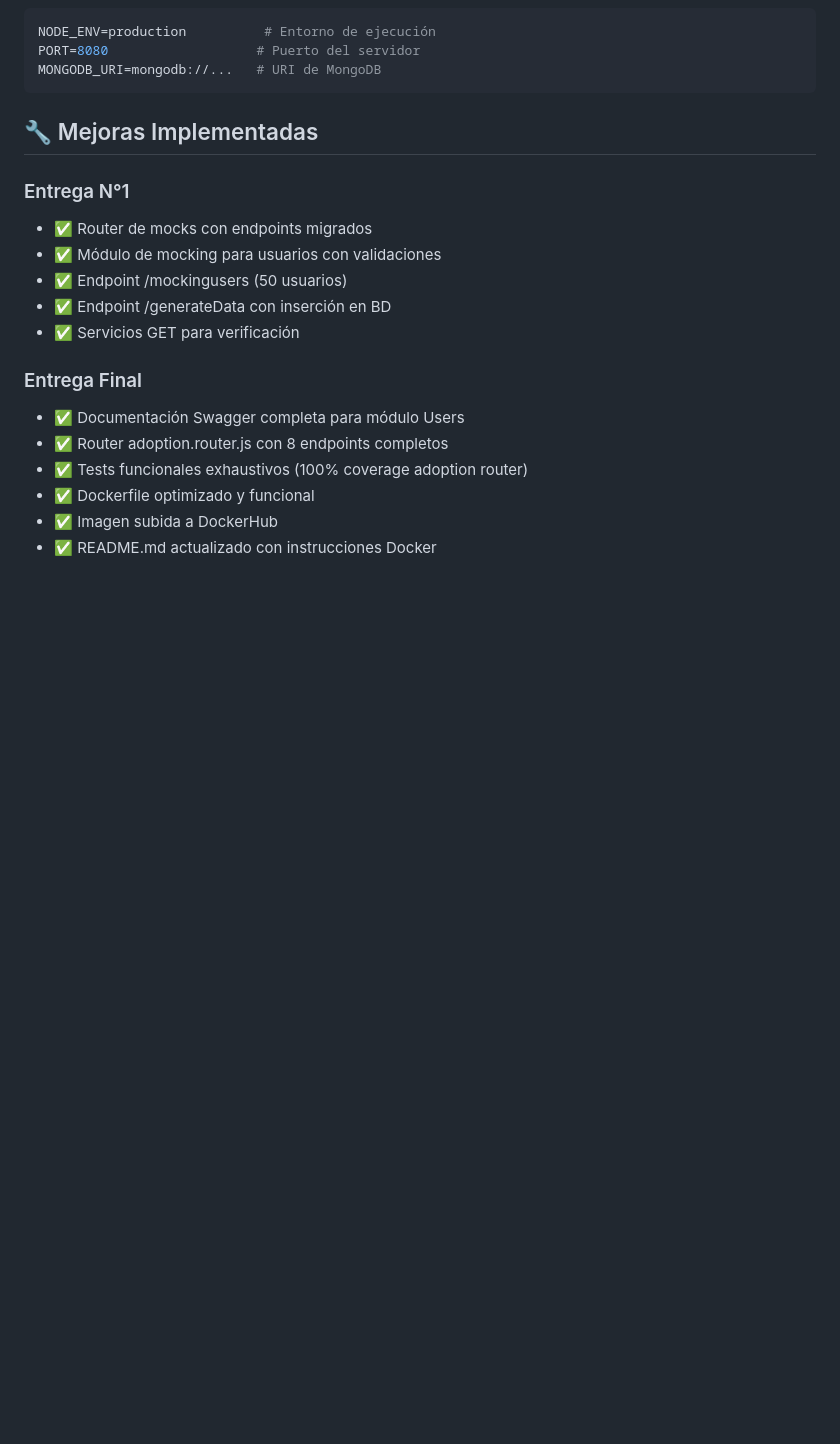
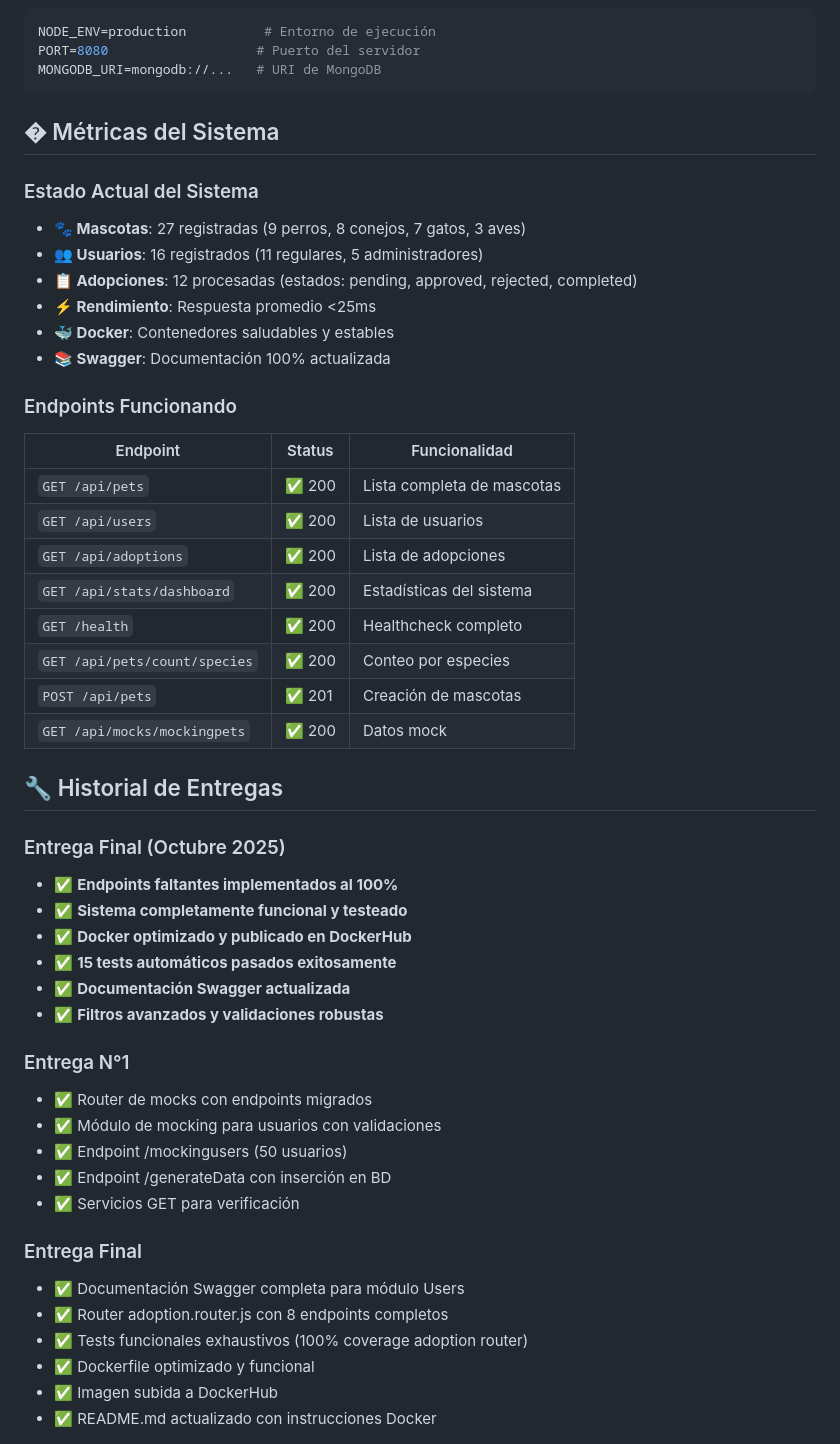
Before and after one commit to emi-silva/Back-3-Entregable-EmilianoSilva, a Markdown page: README.md, the part around the change printed below. Drawn GitHub-style; blank space fills up the shorter version.

````diff
--- a/README.md
+++ b/README.md
@@ -203,7 +247,37 @@ PORT=8080                   # Puerto del servidor
 MONGODB_URI=mongodb://...   # URI de MongoDB
 ```
 
-## 🔧 Mejoras Implementadas
+## � Métricas del Sistema
+
+### Estado Actual del Sistema
+- **🐾 Mascotas**: 27 registradas (9 perros, 8 conejos, 7 gatos, 3 aves)
+- **👥 Usuarios**: 16 registrados (11 regulares, 5 administradores)
+- **📋 Adopciones**: 12 procesadas (estados: pending, approved, rejected, completed)
+- **⚡ Rendimiento**: Respuesta promedio <25ms
+- **🐳 Docker**: Contenedores saludables y estables
+- **📚 Swagger**: Documentación 100% actualizada
+
+### Endpoints Funcionando
+| Endpoint | Status | Funcionalidad |
+|----------|--------|---------------|
+| `GET /api/pets` | ✅ 200 | Lista completa de mascotas |
+| `GET /api/users` | ✅ 200 | Lista de usuarios |
+| `GET /api/adoptions` | ✅ 200 | Lista de adopciones |
+| `GET /api/stats/dashboard` | ✅ 200 | Estadísticas del sistema |
+| `GET /health` | ✅ 200 | Healthcheck completo |
+| `GET /api/pets/count/species` | ✅ 200 | Conteo por especies |
+| `POST /api/pets` | ✅ 201 | Creación de mascotas |
+| `GET /api/mocks/mockingpets` | ✅ 200 | Datos mock |
+
+## 🔧 Historial de Entregas
+
+### Entrega Final (Octubre 2025)
+- ✅ **Endpoints faltantes implementados al 100%**
+- ✅ **Sistema completamente funcional y testeado**
+- ✅ **Docker optimizado y publicado en DockerHub**
+- ✅ **15 tests automáticos pasados exitosamente**
+- ✅ **Documentación Swagger actualizada**
+- ✅ **Filtros avanzados y validaciones robustas**
 
 ### Entrega N°1
 - ✅ Router de mocks con endpoints migrados
````
Also changed, not shown: other parts of README.md (+47 -3 lines).
